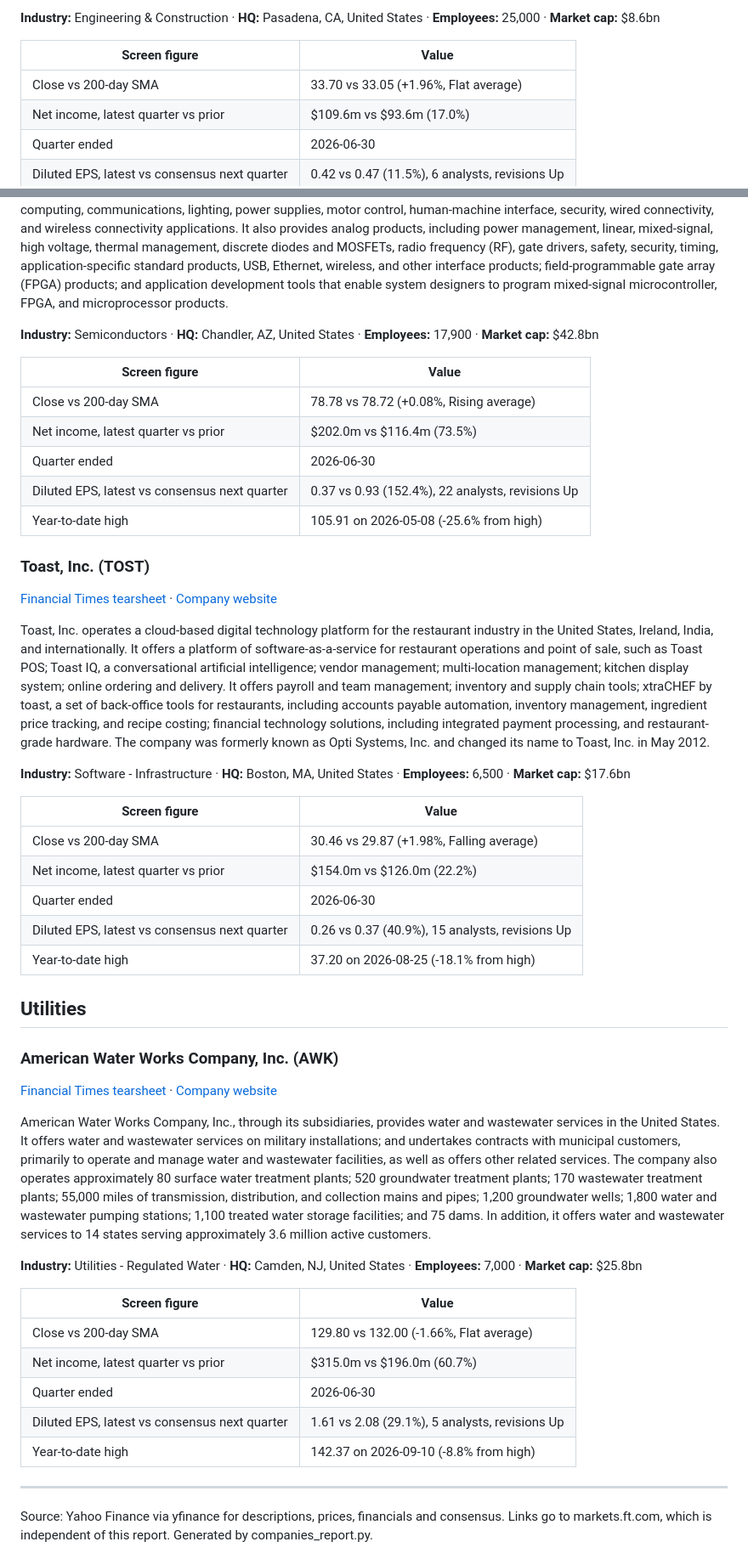
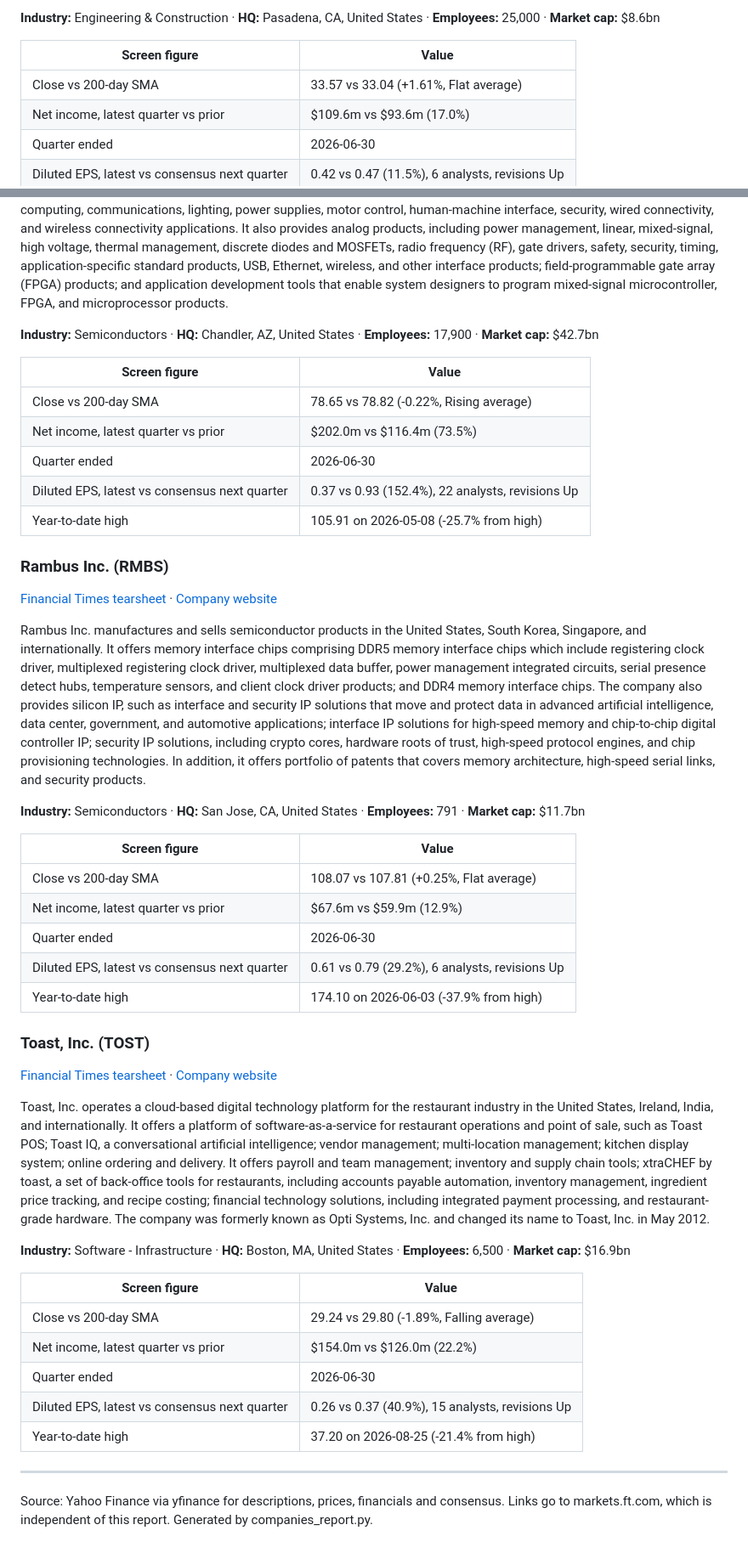
Before and after one commit to BenCrepin/us-stock-screen, a Markdown page: archive/latest/companies.md, 2 parts joined by grey strips. Shown at 85% size. Rendered like a GitHub page.

```diff
--- a/archive/latest/companies.md
+++ b/archive/latest/companies.md
@@ -208,7 +175,7 @@ Tetra Tech, Inc. provides consulting and engineering services focusing on water,
 
 | Screen figure | Value |
 |---|---|
-| Close vs 200-day SMA | 33.70 vs 33.05 (+1.96%, Flat average) |
+| Close vs 200-day SMA | 33.57 vs 33.04 (+1.61%, Flat average) |
 | Net income, latest quarter vs prior | $109.6m vs $93.6m (17.0%) |
 | Quarter ended | 2026-06-30 |
 | Diluted EPS, latest vs consensus next quarter | 0.42 vs 0.47 (11.5%), 6 analysts, revisions Up |
@@ -318,15 +301,31 @@ MKS Inc. provides foundational technology solutions to semiconductor manufacturi
 
 Microchip Technology Incorporated develops, manufactures, and sells smart, connected, and secure embedded control solutions in the Americas, Europe, and Asia. It operates in two segments, Semiconductor Products and Technology Licensing. The company offers general-purpose 8-bit, 16-bit, 32-bit, and 64-bit mixed-signal microcontrollers; 32-bit and 64-bit embedded mixed-signal microprocessors; and specialized mixed-signal microcontrollers for automotive, industrial, computing, communications, lighting, power supplies, motor control, human-machine interface, security, wired connectivity, and wireless connectivity applications. It also provides analog products, including power management, linear, mixed-signal, high voltage, thermal management, discrete diodes and MOSFETs, radio frequency (RF), gate drivers, safety, security, timing, application-specific standard products, USB, Ethernet, wireless, and other interface products; field-programmable gate array (FPGA) products; and application development tools that enable system designers to program mixed-signal microcontroller, FPGA, and microprocessor products.
 
-**Industry:** Semiconductors · **HQ:** Chandler, AZ, United States · **Employees:** 17,900 · **Market cap:** $42.8bn
+**Industry:** Semiconductors · **HQ:** Chandler, AZ, United States · **Employees:** 17,900 · **Market cap:** $42.7bn
 
 | Screen figure | Value |
 |---|---|
-| Close vs 200-day SMA | 78.78 vs 78.72 (+0.08%, Rising average) |
+| Close vs 200-day SMA | 78.65 vs 78.82 (-0.22%, Rising average) |
 | Net income, latest quarter vs prior | $202.0m vs $116.4m (73.5%) |
 | Quarter ended | 2026-06-30 |
 | Diluted EPS, latest vs consensus next quarter | 0.37 vs 0.93 (152.4%), 22 analysts, revisions Up |
-| Year-to-date high | 105.91 on 2026-05-08 (-25.6% from high) |
+| Year-to-date high | 105.91 on 2026-05-08 (-25.7% from high) |
+
+### Rambus Inc. (RMBS)
+
+[Financial Times tearsheet](https://markets.ft.com/data/equities/tearsheet/summary?s=RMBS:NSQ) · [Company website](https://www.rambus.com)
+
+Rambus Inc. manufactures and sells semiconductor products in the United States, South Korea, Singapore, and internationally. It offers memory interface chips comprising DDR5 memory interface chips which include registering clock driver, multiplexed registering clock driver, multiplexed data buffer, power management integrated circuits, serial presence detect hubs, temperature sensors, and client clock driver products; and DDR4 memory interface chips. The company also provides silicon IP, such as interface and security IP solutions that move and protect data in advanced artificial intelligence, data center, government, and automotive applications; interface IP solutions for high-speed memory and chip-to-chip digital controller IP; security IP solutions, including crypto cores, hardware roots of trust, high-speed protocol engines, and chip provisioning technologies. In addition, it offers portfolio of patents that covers memory architecture, high-speed serial links, and security products.
+
+**Industry:** Semiconductors · **HQ:** San Jose, CA, United States · **Employees:** 791 · **Market cap:** $11.7bn
+
+| Screen figure | Value |
+|---|---|
+| Close vs 200-day SMA | 108.07 vs 107.81 (+0.25%, Flat average) |
+| Net income, latest quarter vs prior | $67.6m vs $59.9m (12.9%) |
+| Quarter ended | 2026-06-30 |
+| Diluted EPS, latest vs consensus next quarter | 0.61 vs 0.79 (29.2%), 6 analysts, revisions Up |
+| Year-to-date high | 174.10 on 2026-06-03 (-37.9% from high) |
 
 ### Toast, Inc. (TOST)
 
@@ -334,33 +333,15 @@ Microchip Technology Incorporated develops, manufactures, and sells smart, conne
 
 Toast, Inc. operates a cloud-based digital technology platform for the restaurant industry in the United States, Ireland, India, and internationally. It offers a platform of software-as-a-service for restaurant operations and point of sale, such as Toast POS; Toast IQ, a conversational artificial intelligence; vendor management; multi-location management; kitchen display system; online ordering and delivery. It offers payroll and team management; inventory and supply chain tools; xtraCHEF by toast, a set of back-office tools for restaurants, including accounts payable automation, inventory management, ingredient price tracking, and recipe costing; financial technology solutions, including integrated payment processing, and restaurant-grade hardware. The company was formerly known as Opti Systems, Inc. and changed its name to Toast, Inc. in May 2012.
 
-**Industry:** Software - Infrastructure · **HQ:** Boston, MA, United States · **Employees:** 6,500 · **Market cap:** $17.6bn
+**Industry:** Software - Infrastructure · **HQ:** Boston, MA, United States · **Employees:** 6,500 · **Market cap:** $16.9bn
 
 | Screen figure | Value |
 |---|---|
-| Close vs 200-day SMA | 30.46 vs 29.87 (+1.98%, Falling average) |
+| Close vs 200-day SMA | 29.24 vs 29.80 (-1.89%, Falling average) |
 | Net income, latest quarter vs prior | $154.0m vs $126.0m (22.2%) |
 | Quarter ended | 2026-06-30 |
 | Diluted EPS, latest vs consensus next quarter | 0.26 vs 0.37 (40.9%), 15 analysts, revisions Up |
-| Year-to-date high | 37.20 on 2026-08-25 (-18.1% from high) |
-
-## Utilities
-
-### American Water Works Company, Inc. (AWK)
-
-[Financial Times tearsheet](https://markets.ft.com/data/equities/tearsheet/summary?s=AWK:NYQ) · [Company website](https://www.amwater.com)
-
-American Water Works Company, Inc., through its subsidiaries, provides water and wastewater services in the United States. It offers water and wastewater services on military installations; and undertakes contracts with municipal customers, primarily to operate and manage water and wastewater facilities, as well as offers other related services. The company also operates approximately 80 surface water treatment plants; 520 groundwater treatment plants; 170 wastewater treatment plants; 55,000 miles of transmission, distribution, and collection mains and pipes; 1,200 groundwater wells; 1,800 water and wastewater pumping stations; 1,100 treated water storage facilities; and 75 dams. In addition, it offers water and wastewater services to 14 states serving approximately 3.6 million active customers.
-
-**Industry:** Utilities - Regulated Water · **HQ:** Camden, NJ, United States · **Employees:** 7,000 · **Market cap:** $25.8bn
-
-| Screen figure | Value |
-|---|---|
-| Close vs 200-day SMA | 129.80 vs 132.00 (-1.66%, Flat average) |
-| Net income, latest quarter vs prior | $315.0m vs $196.0m (60.7%) |
-| Quarter ended | 2026-06-30 |
-| Diluted EPS, latest vs consensus next quarter | 1.61 vs 2.08 (29.1%), 5 analysts, revisions Up |
-| Year-to-date high | 142.37 on 2026-09-10 (-8.8% from high) |
+| Year-to-date high | 37.20 on 2026-08-25 (-21.4% from high) |
 
 ---
 
```
Also changed, not shown: other parts of archive/latest/companies.md (+142 -159 lines), archive/2026-10-01/companies.md (added, +348 -0 lines).
